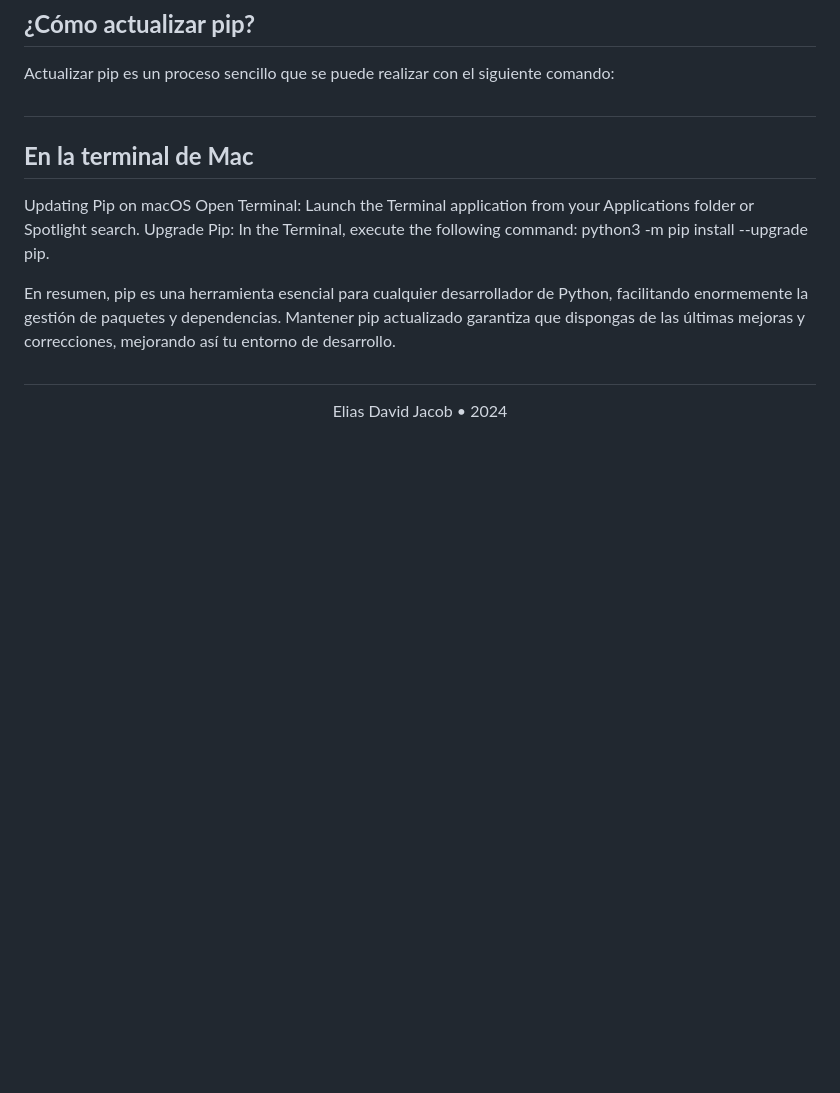
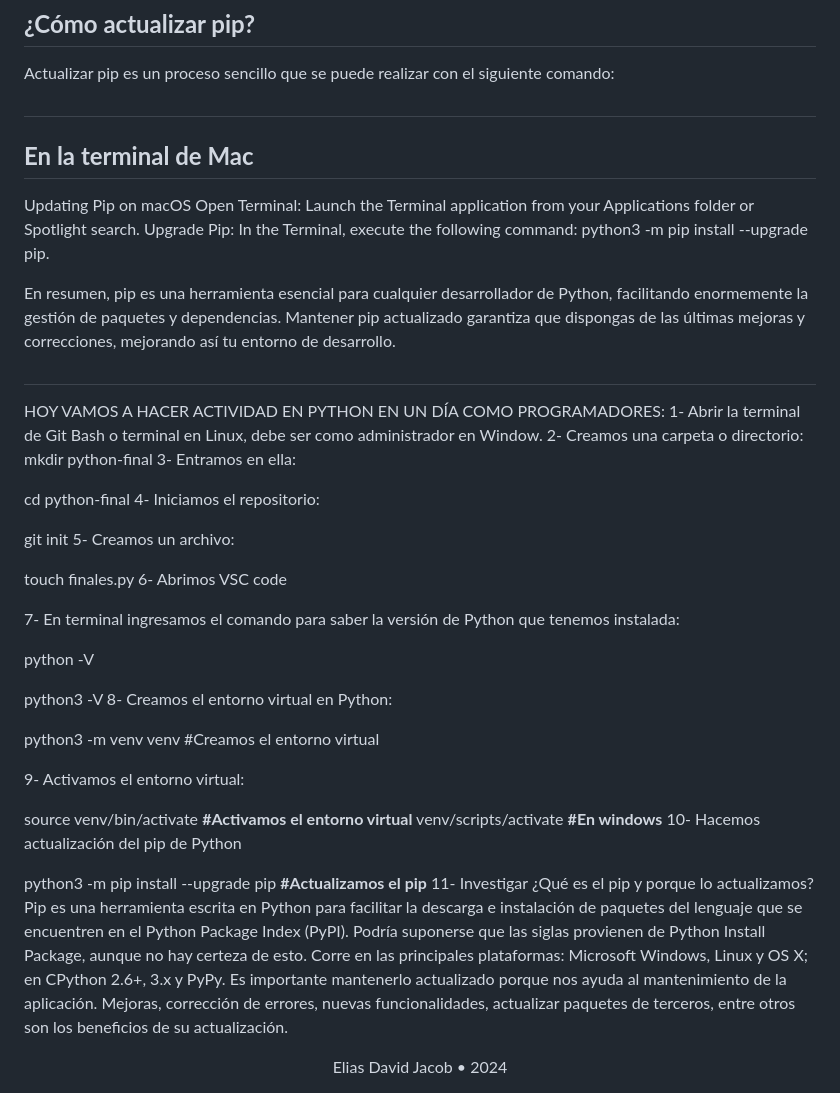
Before and after one commit to eliasdjacob/class-git, a Markdown page: README.md, the part around the change. Drawn GitHub-style; blank space fills up the shorter version.

```diff
--- a/README.md
+++ b/README.md
@@ -207,4 +207,37 @@ En resumen, pip es una herramienta esencial para cualquier desarrollador de Pyth
 
 #
 
+HOY VAMOS A HACER ACTIVIDAD EN PYTHON EN UN DÍA COMO PROGRAMADORES:
+1- Abrir la terminal de Git Bash o terminal en Linux, debe ser como administrador en Window. 2- Creamos una carpeta o directorio:
+mkdir python-final
+3- Entramos en ella:
+
+cd python-final
+4- Iniciamos el repositorio:
+
+git init
+5- Creamos un archivo:
+
+touch finales.py
+6- Abrimos VSC code
+
+7- En terminal ingresamos el comando para saber la versión de Python que tenemos instalada:
+
+python -V
+
+python3 -V
+8- Creamos el entorno virtual en Python:
+
+python3 -m venv venv #Creamos el entorno virtual
+
+9- Activamos el entorno virtual:
+
+source venv/bin/activate **#Activamos el entorno virtual**
+venv/scripts/activate **#En windows**
+10- Hacemos actualización del pip de Python
+
+python3 -m pip install --upgrade pip **#Actualizamos el pip**
+11- Investigar ¿Qué es el pip y porque lo actualizamos?
+Pip es una herramienta escrita en Python para facilitar la descarga e instalación de paquetes del lenguaje que se encuentren en el Python Package Index (PyPI). Podría suponerse que las siglas provienen de Python Install Package, aunque no hay certeza de esto. Corre en las principales plataformas: Microsoft Windows, Linux y OS X; en CPython 2.6+, 3.x y PyPy. Es importante mantenerlo actualizado porque nos ayuda al mantenimiento de la aplicación. Mejoras, corrección de errores, nuevas funcionalidades, actualizar paquetes de terceros, entre otros son los beneficios de su actualización.
+
 <div align="center">Elias David Jacob • 2024</div>
```
